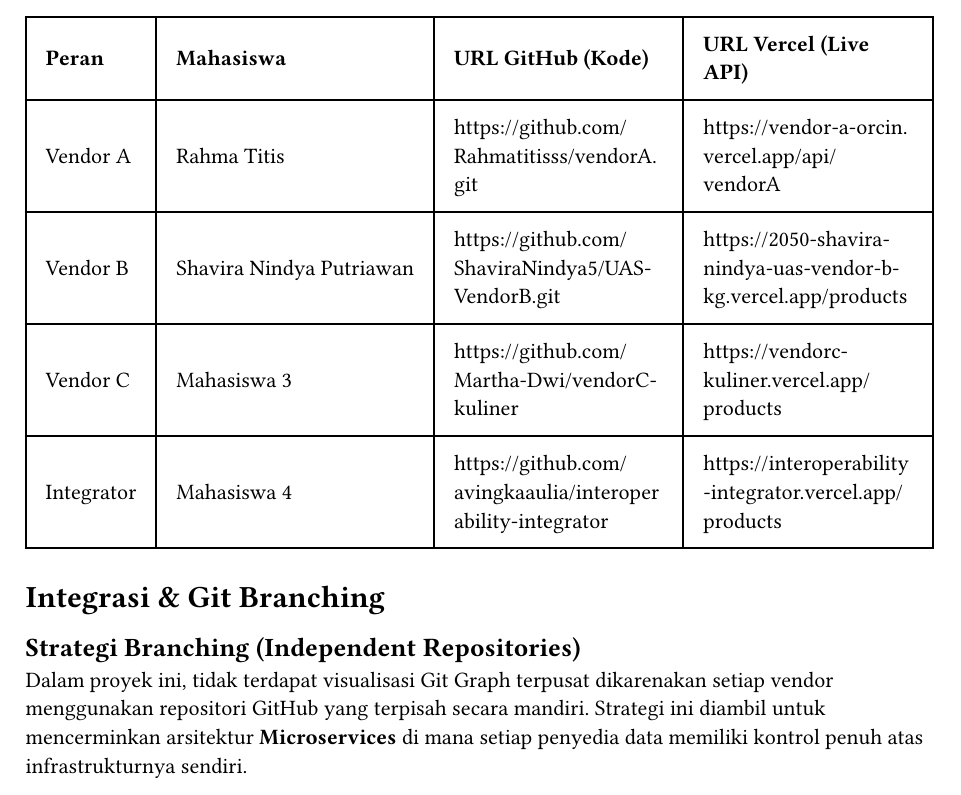
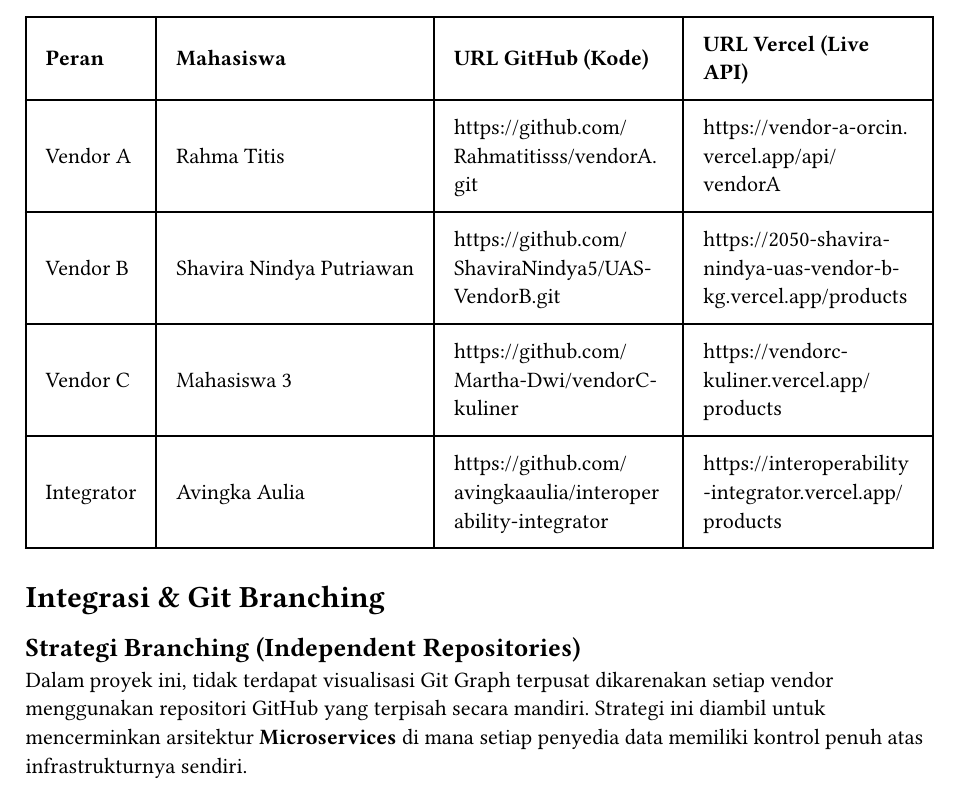
Before and after one commit to avingkaaulia/laporan-dokumentasi, a Typst document (chapters/bab6.typ): part of the page, cut so that both start at the same text. Compiled offline with Typst 0.15; a missing font is replaced by an installed copy or a similar font.

Commit message:
update integrator mahasiswa 4

```diff
--- a/chapters/bab6.typ
+++ b/chapters/bab6.typ
@@ -29,7 +29,7 @@
   [#link("https://vendorc-kuliner.vercel.app/products")],
 
   [Integrator],
-  [Mahasiswa 4],
+  [Avingka Aulia],
   [#link("https://github.com/avingkaaulia/interoperability-integrator")],
   [#link("https://interoperability-integrator.vercel.app/products")],
 )
```
